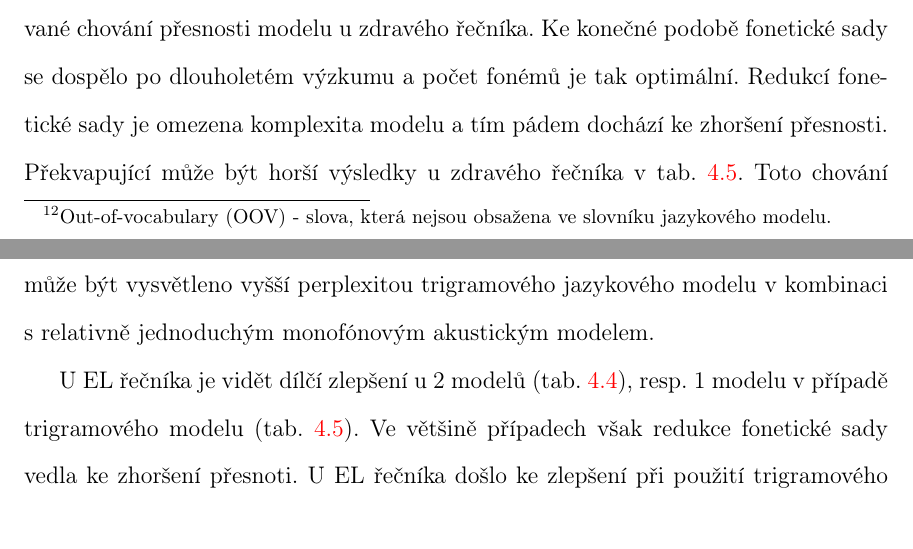
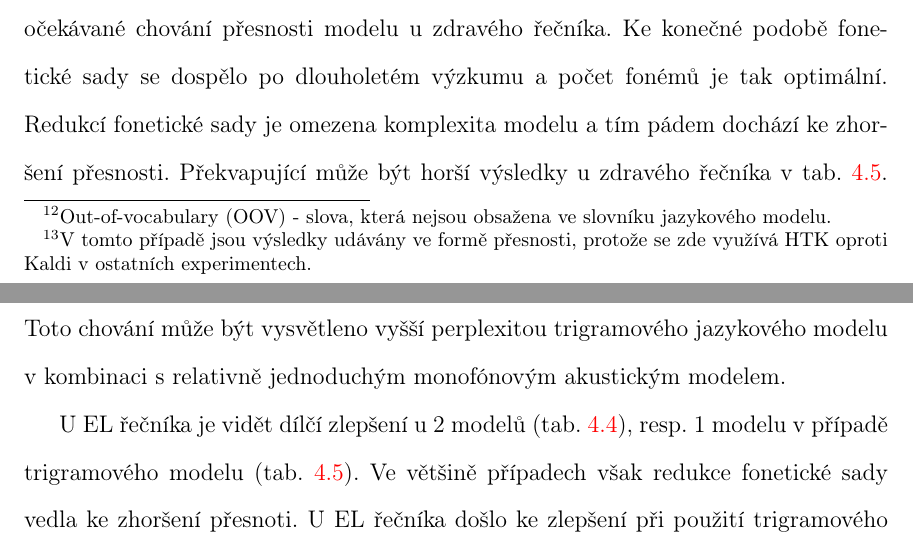
Before and after one commit to pstanisl/disertacka, a LaTeX thesis (thesis/thesis.tex, which reads thesis/ch4-experiments/01-analysis.tex): two parts of pages 38 and 39 of 48, joined at a grey line, cut so that both start at the same text. Compiled offline with pdfLaTeX; a LaTeX package or settings file that is missing is left out.

Commit message:
cosmetic changes

```diff
--- a/thesis/ch4-experiments/01-analysis.tex
+++ b/thesis/ch4-experiments/01-analysis.tex
@@ -233,7 +233,7 @@ Pro otestování modelů byla vytvořena testovací sada čítající 500 vět n
 
 \noindent V kombinaci s vytvořenými akustickými modely to představuje 4 dílčí experimenty.
 
-Tab. \ref{tab:experiments:analysis:reduction:01} a \ref{tab:experiments:analysis:reduction:02} zobrazují výsledky pro monofónový akustický model a zerogramový jazykový model, resp. trigramový jazykový model. V obou případech je vidět očekávané chování přesnosti modelu u zdravého řečníka. Ke konečné podobě fonetické sady se dospělo po dlouholetém výzkumu a počet fonémů je tak optimální. Redukcí fonetické sady je omezena komplexita modelu a tím pádem dochází ke zhoršení přesnosti. Překvapující může být horší výsledky u zdravého řečníka v tab. \ref{tab:experiments:analysis:reduction:02}. Toto chování může být vysvětleno vyšší perplexitou trigramového jazykového modelu v kombinaci s relativně jednoduchým monofónovým akustickým modelem.
+Tab. \ref{tab:experiments:analysis:reduction:01} a \ref{tab:experiments:analysis:reduction:02} zobrazují výsledky\footnote{V tomto případě jsou výsledky udávány ve formě přesnosti, protože se zde využívá HTK oproti Kaldi v ostatních experimentech.} pro monofónový akustický model a zerogramový jazykový model, resp. trigramový jazykový model. V obou případech je vidět očekávané chování přesnosti modelu u zdravého řečníka. Ke konečné podobě fonetické sady se dospělo po dlouholetém výzkumu a počet fonémů je tak optimální. Redukcí fonetické sady je omezena komplexita modelu a tím pádem dochází ke zhoršení přesnosti. Překvapující může být horší výsledky u zdravého řečníka v tab. \ref{tab:experiments:analysis:reduction:02}. Toto chování může být vysvětleno vyšší perplexitou trigramového jazykového modelu v kombinaci s relativně jednoduchým monofónovým akustickým modelem.
 
 U EL řečníka je vidět dílčí zlepšení u 2 modelů (tab. \ref{tab:experiments:analysis:reduction:01}), resp. 1 modelu v případě trigramového modelu (tab. \ref{tab:experiments:analysis:reduction:02}). Ve většině případech však redukce fonetické sady vedla ke zhoršení přesnoti. U EL řečníka došlo ke zlepšení při použití trigramového jazykového modelu, to nasvědčuje tomu, že monofónový akustický model není úplně ideální pro odhad sekvence fonémů.
 
```
Also changed, not shown: thesis/thesis.pdf, thesis/ch4-experiments/01-analysis.tex (2 more changed lines).
